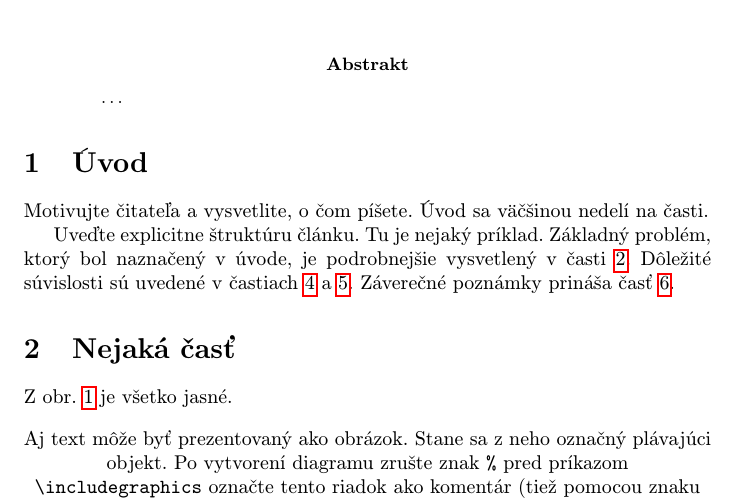
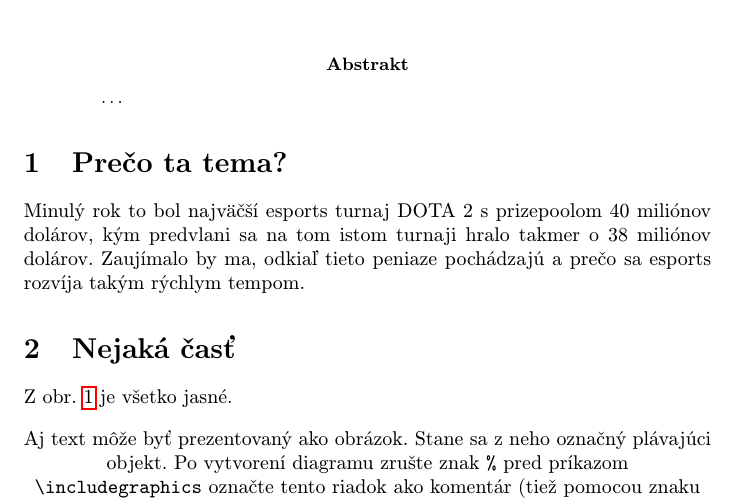
Before and after one commit to Tvitser/MIP_article, a LaTeX paper (clanok.tex): part of page 1 of 2, cut so that both start at the same text. Compiled offline with pdfLaTeX.

Commit message:
Added first section 'Prečo ta tema?'

```diff
--- a/clanok.tex
+++ b/clanok.tex
@@ -37,14 +37,9 @@
 
 
 
-\section{Úvod}
+\section{Prečo ta tema?}
 
-Motivujte čitateľa a vysvetlite, o čom píšete. Úvod sa väčšinou nedelí na časti.
-
-Uveďte explicitne štruktúru článku. Tu je nejaký príklad.
-Základný problém, ktorý bol naznačený v úvode, je podrobnejšie vysvetlený v časti~\ref{nejaka}.
-Dôležité súvislosti sú uvedené v častiach~\ref{dolezita} a~\ref{dolezitejsia}.
-Záverečné poznámky prináša časť~\ref{zaver}.
+Minulý rok to bol najväčší esports turnaj DOTA 2 s prizepoolom 40 miliónov dolárov, kým predvlani sa na tom istom turnaji hralo takmer o 38 miliónov dolárov. Zaujímalo by ma, odkiaľ tieto peniaze pochádzajú a prečo sa esports rozvíja takým rýchlym tempom.
 
 
 
```
